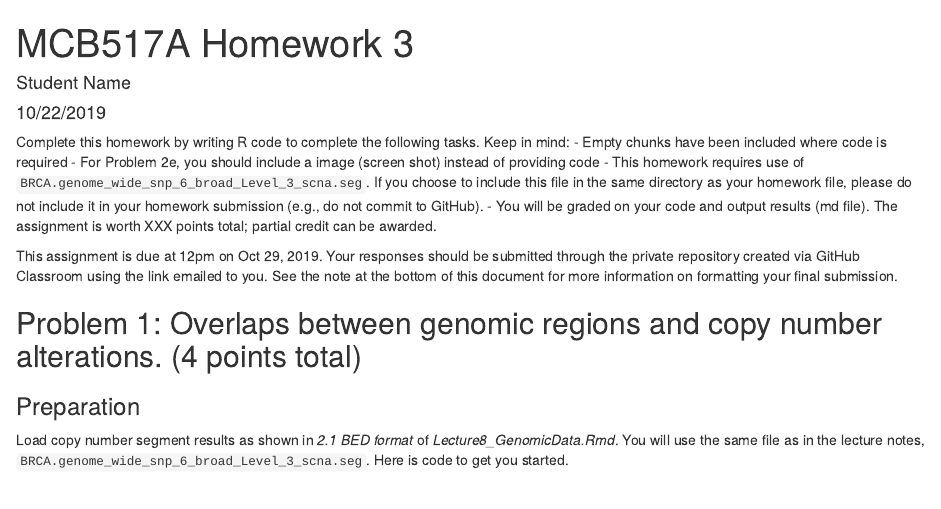
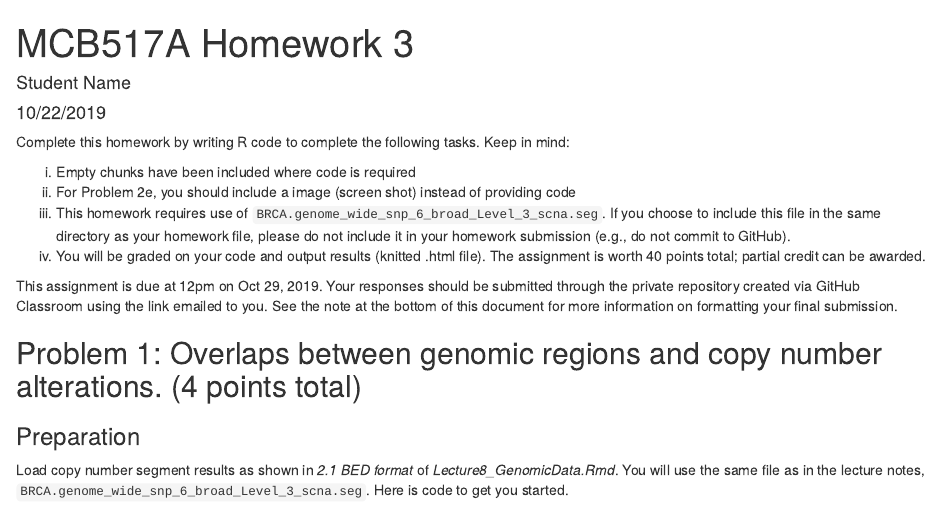
Before and after one commit to fredhutchio/tfcb_2019, an R Markdown document (homeworks/homework03/homework03.Rmd): the page in a window 1100 px wide, from its top. Rendered offline with R 4.5, knitr and Pandoc, with nearby package versions; some code elsewhere in the file could not run offline.

Commit message:
formatting changes

````diff
--- a/homeworks/homework03/homework03.Rmd
+++ b/homeworks/homework03/homework03.Rmd
@@ -9,10 +9,11 @@ output: html_document
 knitr::opts_chunk$set(echo = TRUE)
 ```
 Complete this homework by writing R code to complete the following tasks. Keep in mind:
-- Empty chunks have been included where code is required
-- For Problem 2e, you should include a image (screen shot) instead of providing code
-- This homework requires use of `BRCA.genome_wide_snp_6_broad_Level_3_scna.seg`. If you choose to include this file in the same directory as your homework file, please do not include it in your homework submission (e.g., do not commit to GitHub).
-- You will be graded on your code and output results (md file). The assignment is worth XXX points total; partial credit can be awarded.
+
+i. Empty chunks have been included where code is required
+ii. For Problem 2e, you should include a image (screen shot) instead of providing code
+iii. This homework requires use of `BRCA.genome_wide_snp_6_broad_Level_3_scna.seg`. If you choose to include this file in the same directory as your homework file, please do not include it in your homework submission (e.g., do not commit to GitHub).
+iv. You will be graded on your code and output results (knitted .html file). The assignment is worth 40 points total; partial credit can be awarded.
 
 This assignment is due at 12pm on Oct 29, 2019. Your responses should be submitted through the private repository created via GitHub Classroom using the link emailed to you. See the note at the bottom of this document for more information on formatting your final submission.
 
````
Also changed, not shown: homeworks/homework03/homework03.html (added), homeworks/homework03/homework03.Rmd (4 more changed lines).
